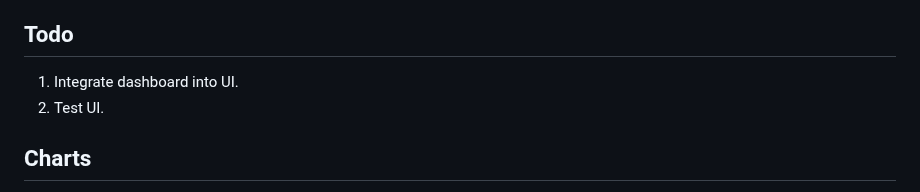
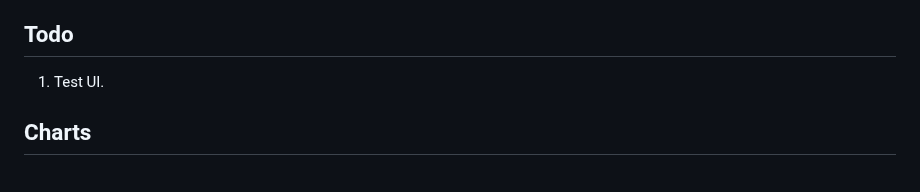
Before and after one commit to objektwerks/pool.balance.w, a Markdown page: README.md, the part around the change. GitHub-like rendering.

```diff
--- a/README.md
+++ b/README.md
@@ -5,8 +5,7 @@ Pool Balance ( Web Edition - **WIP** )
 
 Todo
 ----
-1. Integrate dashboard into UI.
-2. Test UI.
+1. Test UI.
 
 Charts
 ------
```
